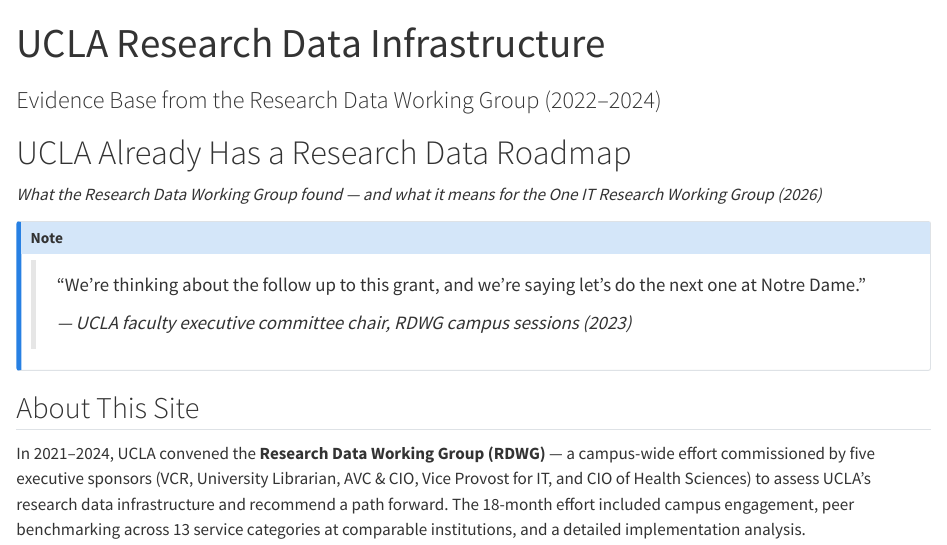
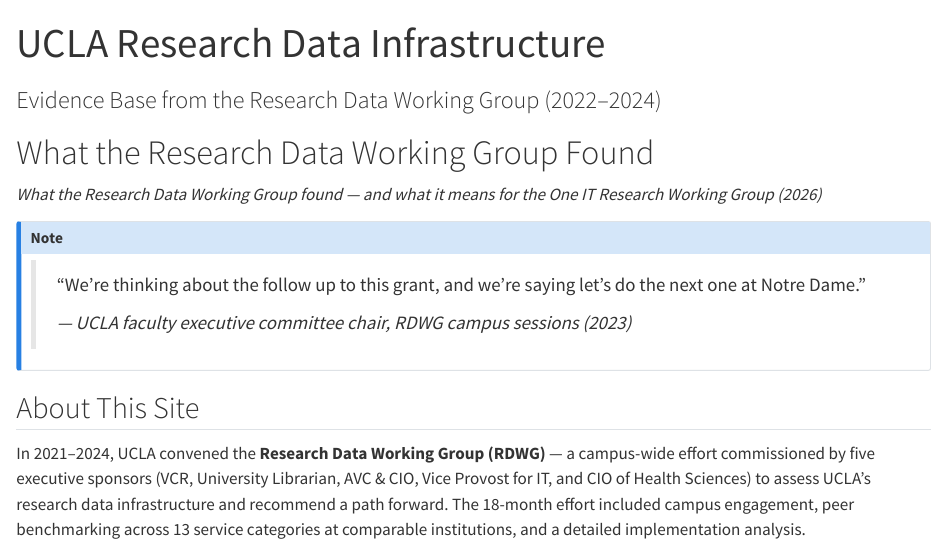
Before and after one commit to ucla-data-science-center/rdwg-research-data-infrastructure, a Quarto document (index.qmd): the page in a window 1100 px wide, from its top. Rendered offline with R 4.5, knitr and Pandoc in place of Quarto, with nearby package versions.

Commit message:
chore: soften hero headline + hide slides from nav (share after meeting)

```diff
--- a/_quarto.yml
+++ b/_quarto.yml
@@ -13,8 +13,6 @@
     left:
       - text: "Home"
         href: index.qmd
-      - text: "Presentation"
-        href: rdwg-slides.qmd
       - text: "One-Pager"
         href: rdwg-one-pager.qmd
       - text: "Gaps Analysis"
--- a/index.qmd
+++ b/index.qmd
@@ -5,7 +5,7 @@
 ---
 
 ::: {.hero}
-# UCLA Already Has a Research Data Roadmap
+# What the Research Data Working Group Found
 
 *What the Research Data Working Group found — and what it means for the One IT Research Working Group (2026)*
 :::
```
